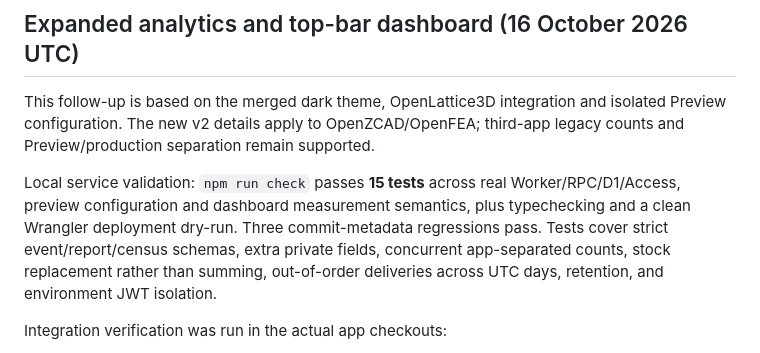
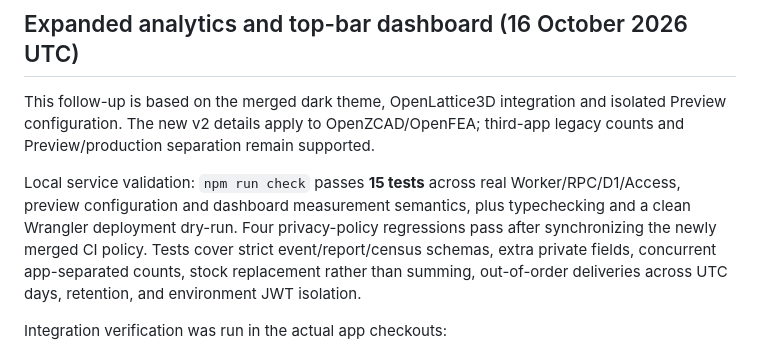
Before and after one commit to esaueng/glimpse, a Markdown page: docs/VALIDATION.md, the part around the change. GitHub-like rendering.

Commit message:
Record synchronized privacy policy checks

```diff
--- a/docs/VALIDATION.md
+++ b/docs/VALIDATION.md
@@ -66,8 +66,8 @@ third-app legacy counts and Preview/production separation remain supported.
 
 Local service validation: `npm run check` passes **15 tests** across real
 Worker/RPC/D1/Access, preview configuration and dashboard measurement semantics,
-plus typechecking and a clean Wrangler deployment dry-run. Three commit-metadata
-regressions pass. Tests cover strict event/report/census schemas, extra private
+plus typechecking and a clean Wrangler deployment dry-run. Four privacy-policy
+regressions pass after synchronizing the newly merged CI policy. Tests cover strict event/report/census schemas, extra private
 fields, concurrent app-separated counts, stock replacement rather than summing,
 out-of-order deliveries across UTC days, retention, and environment JWT isolation.
 
```
